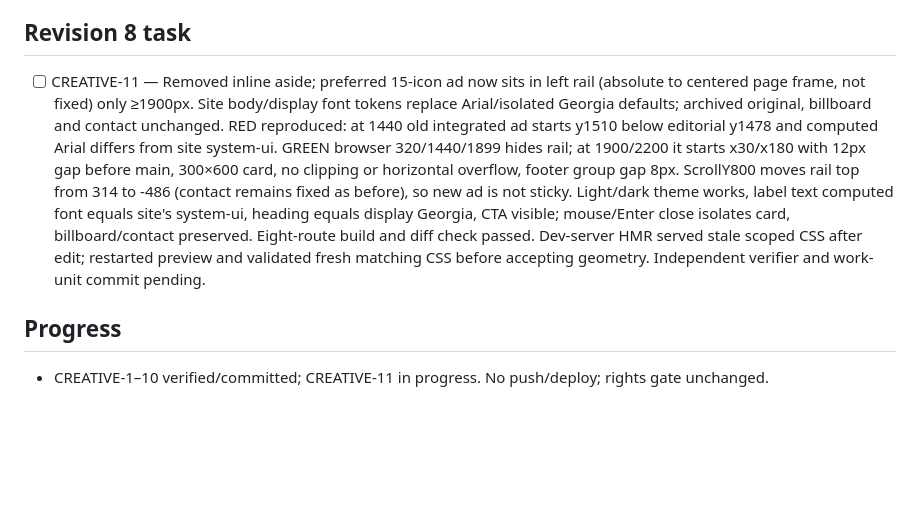
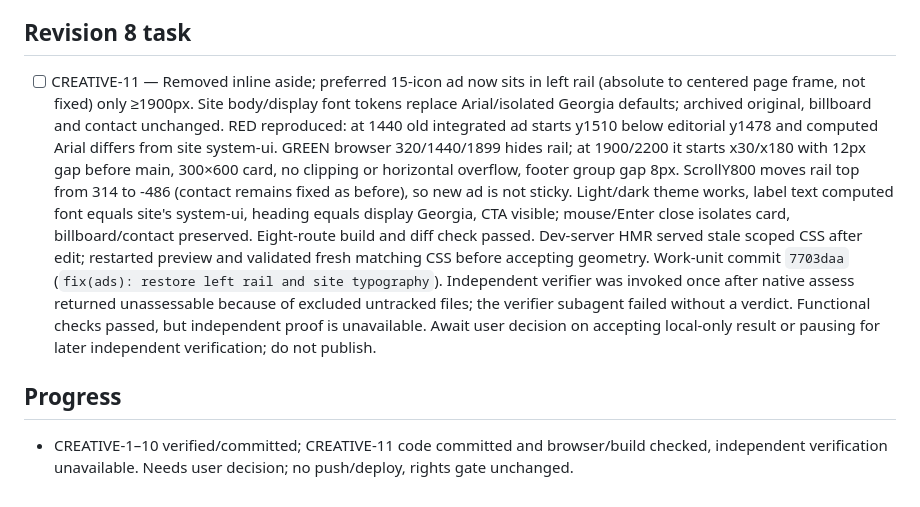
Before and after one commit to tekylo/portfolio-adt, a Markdown page: odd/tasks/ad-creative-pilot.md, the part around the change. Drawn GitHub-style; blank space fills up the shorter version.

Commit message:
docs(odd): record left-rail verification gap

```diff
--- a/odd/tasks/ad-creative-pilot.md
+++ b/odd/tasks/ad-creative-pilot.md
@@ -70,7 +70,7 @@ User request, verbatim: «Pues me gustan, lo aplicamos pero guardar los anuncios
 User correction, verbatim: «Muy raro porque has modificado el sitio del lateral del anuncio y además parece como que tiene el tipo de fuente en el texto y no cuandra con lo que hay». Browser at 1440 confirmed the new aside begins below editorial (y1510, editorial bottom1478), and its Arial body font differs from `Layout.astro`'s `--font-body: system-ui`. User then selected «Izquierda original, solo en pantallas muy anchas» — restore left-rail position only at ≥1900px, hiding below this width; unlike original fixed aside, use a normal-scrolling, non-overlay absolute rail outside the centered 1200px frame. Keep new v6 artwork and archived original unchanged, billboard/contact intact, and use site `--font-body` and `--font-display` typography without making the CTA or labels illegible. Test geometry and theme at 320/1440/1900/2200, compare baseline, build original eight routes. No push/deploy; brand-rights review still blocks publication.
 
 ## Revision 8 task
-- [ ] CREATIVE-11 — Removed inline aside; preferred 15-icon ad now sits in left rail (absolute to centered page frame, not fixed) only ≥1900px. Site body/display font tokens replace Arial/isolated Georgia defaults; archived original, billboard and contact unchanged. RED reproduced: at 1440 old integrated ad starts y1510 below editorial y1478 and computed Arial differs from site system-ui. GREEN browser 320/1440/1899 hides rail; at 1900/2200 it starts x30/x180 with 12px gap before main, 300×600 card, no clipping or horizontal overflow, footer group gap 8px. ScrollY800 moves rail top from 314 to -486 (contact remains fixed as before), so new ad is not sticky. Light/dark theme works, label text computed font equals site's system-ui, heading equals display Georgia, CTA visible; mouse/Enter close isolates card, billboard/contact preserved. Eight-route build and diff check passed. Dev-server HMR served stale scoped CSS after edit; restarted preview and validated fresh matching CSS before accepting geometry. Independent verifier and work-unit commit pending.
+- [ ] CREATIVE-11 — Removed inline aside; preferred 15-icon ad now sits in left rail (absolute to centered page frame, not fixed) only ≥1900px. Site body/display font tokens replace Arial/isolated Georgia defaults; archived original, billboard and contact unchanged. RED reproduced: at 1440 old integrated ad starts y1510 below editorial y1478 and computed Arial differs from site system-ui. GREEN browser 320/1440/1899 hides rail; at 1900/2200 it starts x30/x180 with 12px gap before main, 300×600 card, no clipping or horizontal overflow, footer group gap 8px. ScrollY800 moves rail top from 314 to -486 (contact remains fixed as before), so new ad is not sticky. Light/dark theme works, label text computed font equals site's system-ui, heading equals display Georgia, CTA visible; mouse/Enter close isolates card, billboard/contact preserved. Eight-route build and diff check passed. Dev-server HMR served stale scoped CSS after edit; restarted preview and validated fresh matching CSS before accepting geometry. Work-unit commit `7703daa` (`fix(ads): restore left rail and site typography`). Independent verifier was invoked once after native assess returned unassessable because of excluded untracked files; the verifier subagent failed without a verdict. Functional checks passed, but independent proof is unavailable. Await user decision on accepting local-only result or pausing for later independent verification; do not publish.
 
 ## Progress
-- CREATIVE-1–10 verified/committed; CREATIVE-11 in progress. No push/deploy; rights gate unchanged.
+- CREATIVE-1–10 verified/committed; CREATIVE-11 code committed and browser/build checked, independent verification unavailable. Needs user decision; no push/deploy, rights gate unchanged.
```
